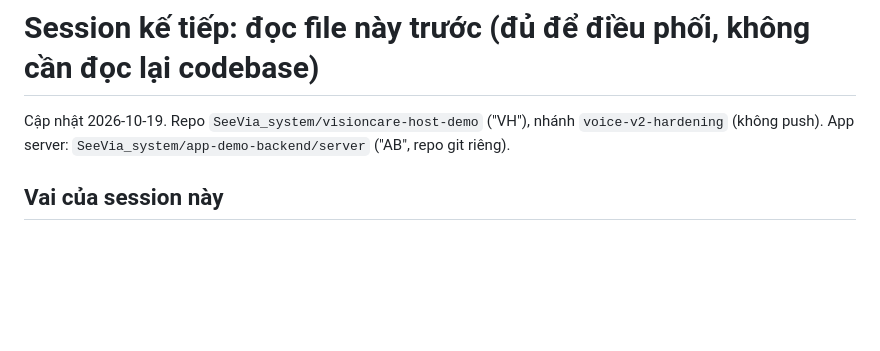
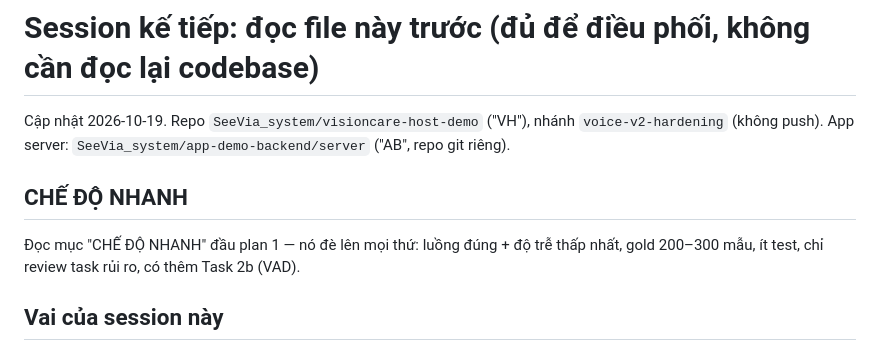
Before and after one commit to hohoangluan/visioncare-host-demo, a Markdown page: docs/superpowers/NEXT_SESSION.md, the part around the change. GitHub-like rendering; blank space fills up the shorter version.

Commit message:
docs(plan): fast mode (small gold, VAD task, fewer tests/reviews)
Co-Authored-By: Claude Opus 5.5 <noreply@anthropic.com>

```diff
--- a/docs/superpowers/NEXT_SESSION.md
+++ b/docs/superpowers/NEXT_SESSION.md
@@ -2,6 +2,11 @@
 
 Cập nhật 2026-10-19. Repo `SeeVia_system/visioncare-host-demo` ("VH"), nhánh `voice-v2-hardening`
 (không push). App server: `SeeVia_system/app-demo-backend/server` ("AB", repo git riêng).
+
+## CHẾ ĐỘ NHANH
+
+Đọc mục "CHẾ ĐỘ NHANH" đầu plan 1 — nó đè lên mọi thứ: luồng đúng + độ trễ thấp nhất,
+gold 200–300 mẫu, ít test, chỉ review task rủi ro, có thêm Task 2b (VAD).
 
 ## Vai của session này
 
```
Also changed, not shown: 2 other files.
